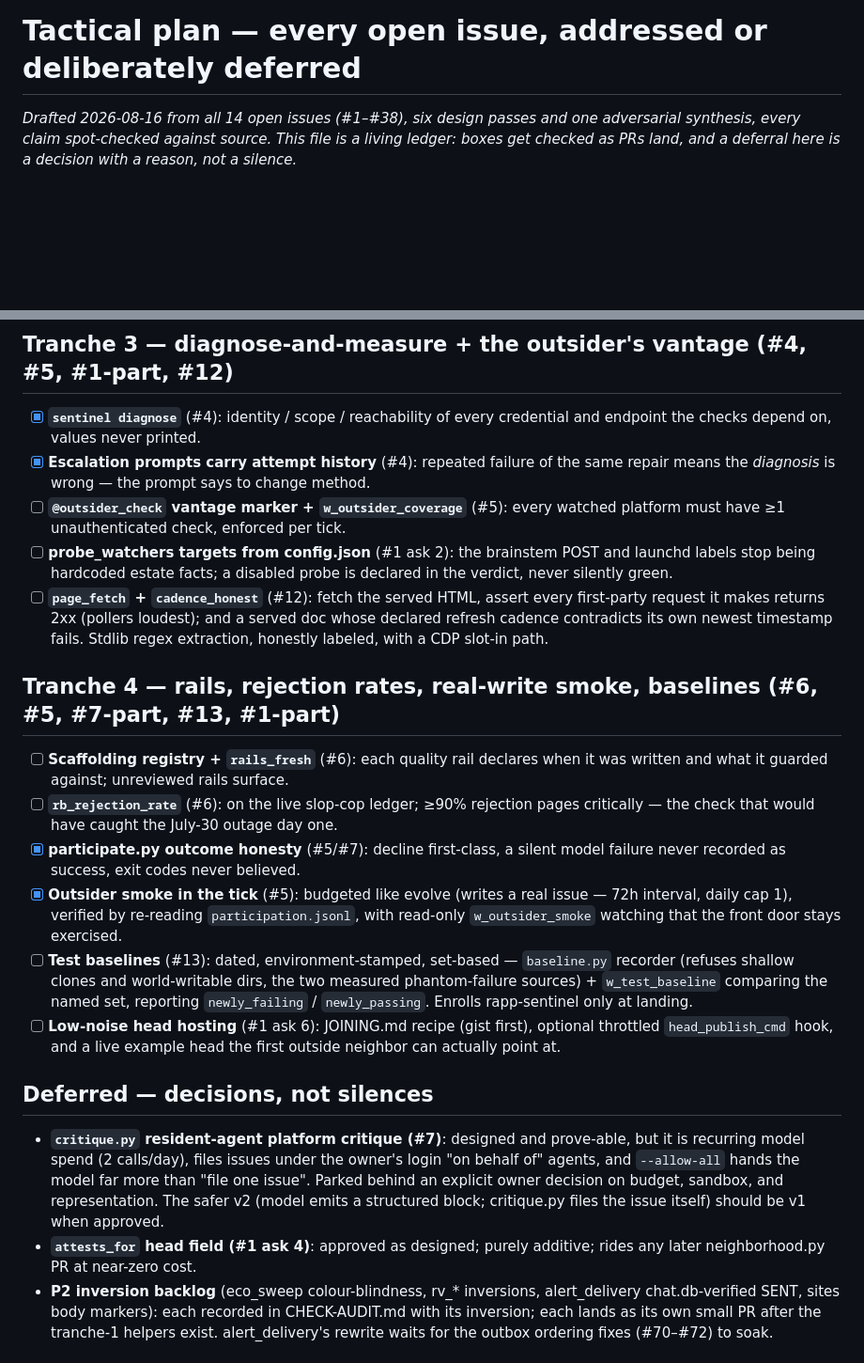
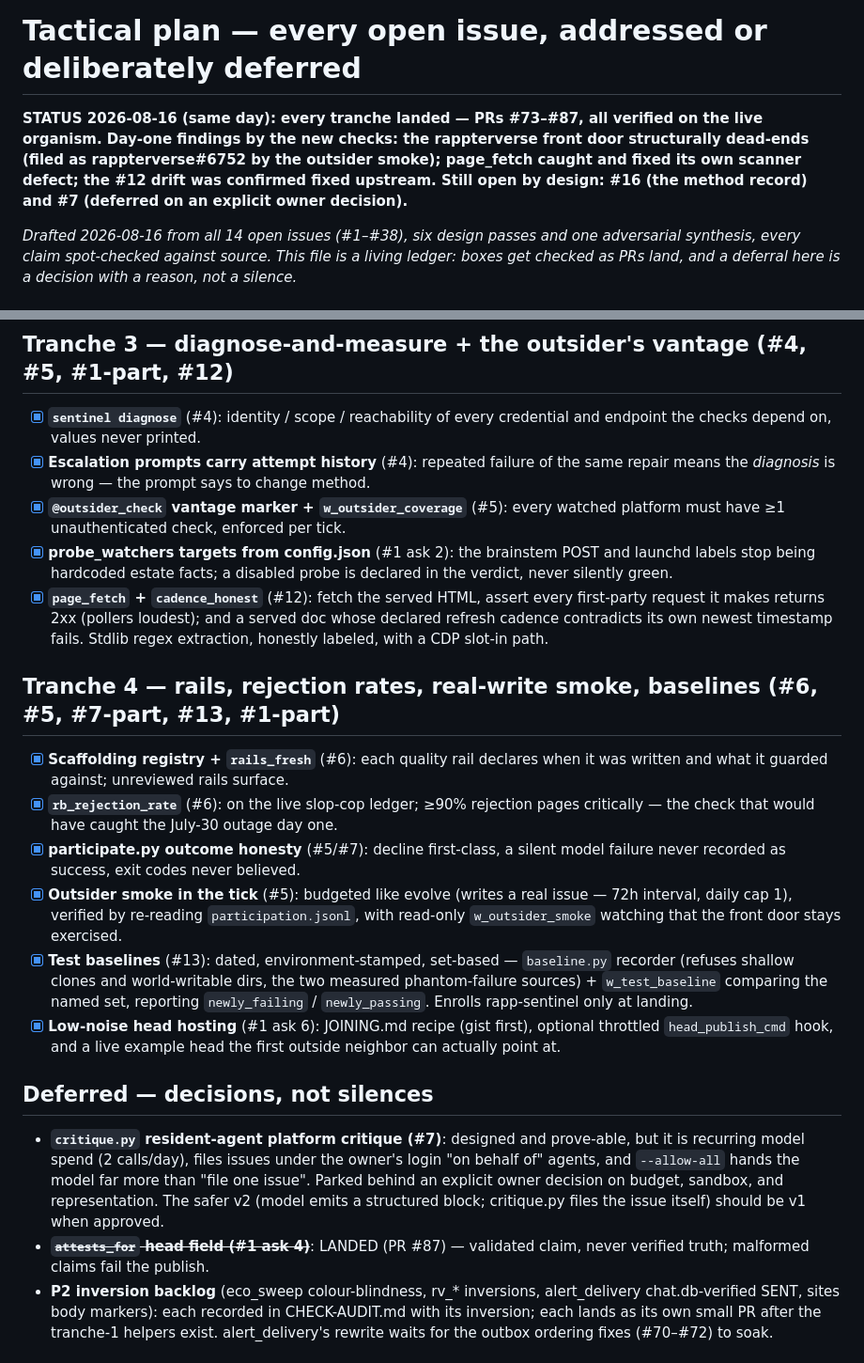
Before and after one commit to kody-w/rapp-sentinel, a Markdown page: TACTICAL-PLAN.md, 2 parts joined by grey strips. Shown at 94% size. GitHub-like rendering; blank space fills up the shorter version.

Commit message:
Plan ledger: all tranches landed (#73-#87), day-one findings recorded
Co-Authored-By: Claude Fable 5 <noreply@anthropic.com>

```diff
--- a/TACTICAL-PLAN.md
+++ b/TACTICAL-PLAN.md
@@ -1,4 +1,11 @@
 # Tactical plan — every open issue, addressed or deliberately deferred
+
+**STATUS 2026-08-16 (same day): every tranche landed — PRs #73–#87, all
+verified on the live organism. Day-one findings by the new checks: the
+rappterverse front door structurally dead-ends (filed as rappterverse#6752
+by the outsider smoke); page_fetch caught and fixed its own scanner defect;
+the #12 drift was confirmed fixed upstream. Still open by design: #16 (the
+method record) and #7 (deferred on an explicit owner decision).**
 
 *Drafted 2026-08-16 from all 14 open issues (#1–#38), six design passes and one
 adversarial synthesis, every claim spot-checked against source. This file is a
@@ -70,33 +77,33 @@ ledger, `peers-seen.json`, its own `config.json` — and it picks up new code by
   credential and endpoint the checks depend on, values never printed.
 - [x] **Escalation prompts carry attempt history** (#4): repeated failure of the
   same repair means the *diagnosis* is wrong — the prompt says to change method.
-- [ ] **`@outsider_check` vantage marker + `w_outsider_coverage`** (#5): every
+- [x] **`@outsider_check` vantage marker + `w_outsider_coverage`** (#5): every
   watched platform must have ≥1 unauthenticated check, enforced per tick.
-- [ ] **probe_watchers targets from config.json** (#1 ask 2): the brainstem POST
+- [x] **probe_watchers targets from config.json** (#1 ask 2): the brainstem POST
   and launchd labels stop being hardcoded estate facts; a disabled probe is
   declared in the verdict, never silently green.
-- [ ] **`page_fetch` + `cadence_honest`** (#12): fetch the served HTML, assert
+- [x] **`page_fetch` + `cadence_honest`** (#12): fetch the served HTML, assert
   every first-party request it makes returns 2xx (pollers loudest); and a served
   doc whose declared refresh cadence contradicts its own newest timestamp fails.
   Stdlib regex extraction, honestly labeled, with a CDP slot-in path.
 
 ## Tranche 4 — rails, rejection rates, real-write smoke, baselines (#6, #5, #7-part, #13, #1-part)
 
-- [ ] **Scaffolding registry + `rails_fresh`** (#6): each quality rail declares
+- [x] **Scaffolding registry + `rails_fresh`** (#6): each quality rail declares
   when it was written and what it guarded against; unreviewed rails surface.
-- [ ] **`rb_rejection_rate`** (#6): on the live slop-cop ledger; ≥90% rejection
+- [x] **`rb_rejection_rate`** (#6): on the live slop-cop ledger; ≥90% rejection
   pages critically — the check that would have caught the July-30 outage day one.
 - [x] **participate.py outcome honesty** (#5/#7): decline first-class, a silent
   model failure never recorded as success, exit codes never believed.
 - [x] **Outsider smoke in the tick** (#5): budgeted like evolve (writes a real
   issue — 72h interval, daily cap 1), verified by re-reading `participation.jsonl`,
   with read-only `w_outsider_smoke` watching that the front door stays exercised.
-- [ ] **Test baselines** (#13): dated, environment-stamped, set-based —
+- [x] **Test baselines** (#13): dated, environment-stamped, set-based —
   `baseline.py` recorder (refuses shallow clones and world-writable dirs, the
   two measured phantom-failure sources) + `w_test_baseline` comparing the named
   set, reporting `newly_failing` / `newly_passing`. Enrolls rapp-sentinel only
   at landing.
-- [ ] **Low-noise head hosting** (#1 ask 6): JOINING.md recipe (gist first),
+- [x] **Low-noise head hosting** (#1 ask 6): JOINING.md recipe (gist first),
   optional throttled `head_publish_cmd` hook, and a live example head the first
   outside neighbor can actually point at.
 
@@ -108,8 +115,8 @@ ledger, `peers-seen.json`, its own `config.json` — and it picks up new code by
   more than "file one issue". Parked behind an explicit owner decision on
   budget, sandbox, and representation. The safer v2 (model emits a structured
   block; critique.py files the issue itself) should be v1 when approved.
-- **`attests_for` head field (#1 ask 4)**: approved as designed; purely
-  additive; rides any later neighborhood.py PR at near-zero cost.
+- ~~**`attests_for` head field (#1 ask 4)**~~: LANDED (PR #87) — validated
+  claim, never verified truth; malformed claims fail the publish.
 - **P2 inversion backlog** (eco_sweep colour-blindness, rv_* inversions,
   alert_delivery chat.db-verified SENT, sites body markers): each recorded in
   CHECK-AUDIT.md with its inversion; each lands as its own small PR after the
```
